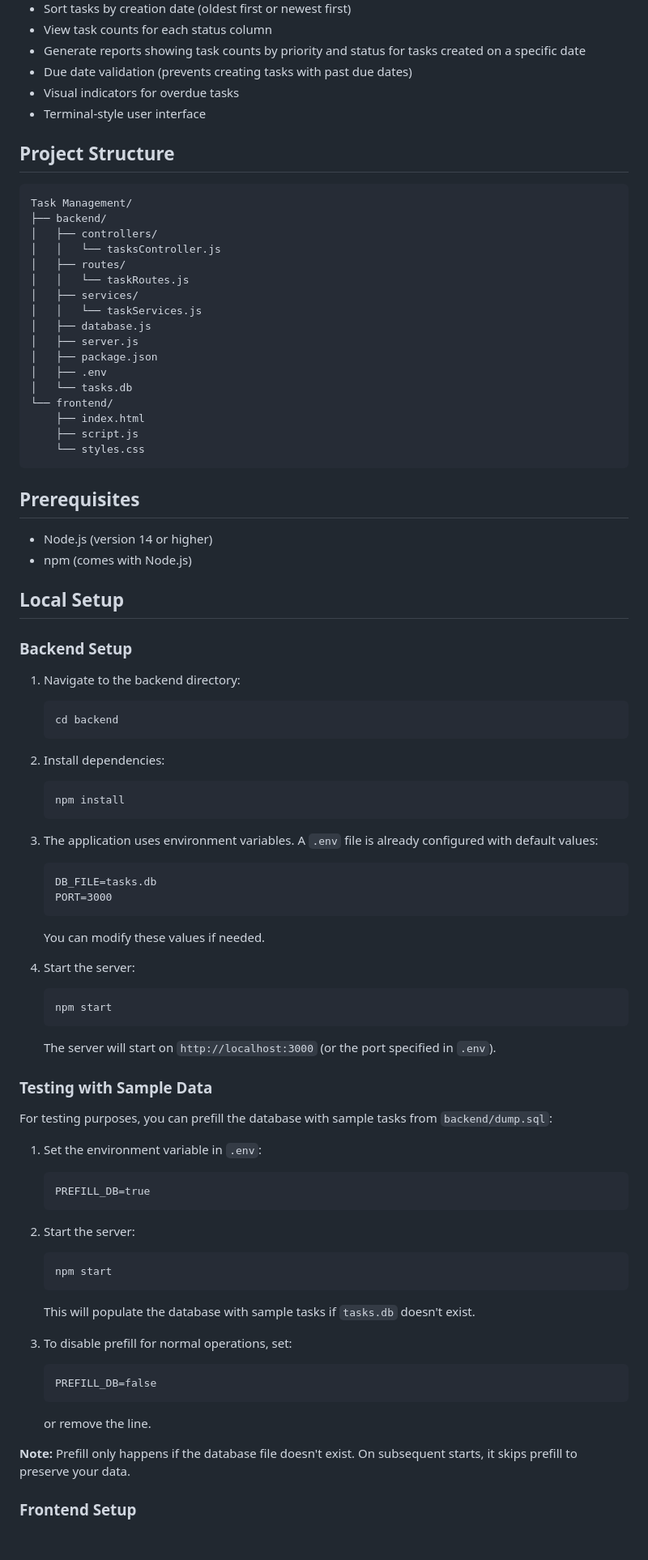
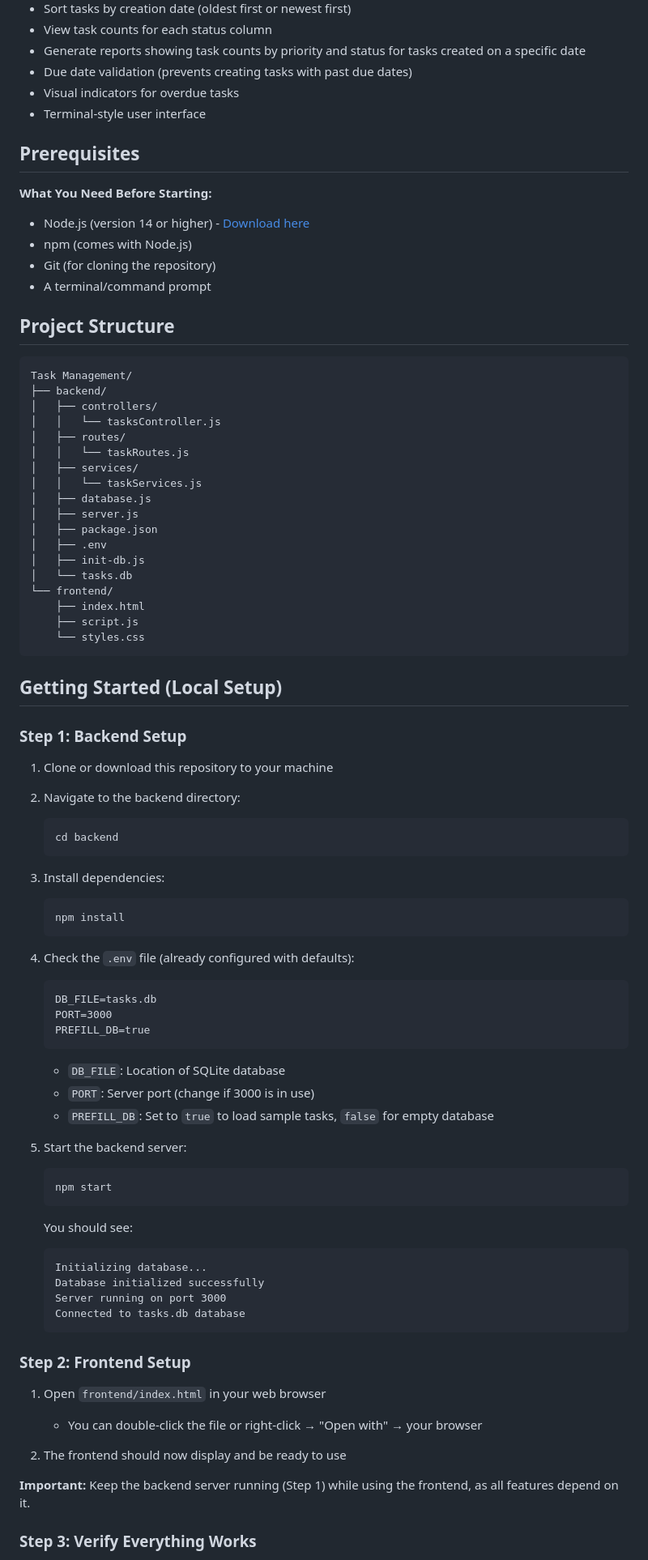
Before and after one commit to mitch-shimy/Task-Manager, a Markdown page: README.md, the part around one of its changes. Shown at 81% size. GitHub-like rendering; blank space fills up the shorter version.

````diff
--- a/README.md
+++ b/README.md
@@ -15,6 +15,14 @@ A task management application with a terminal-inspired interface that organizes
 - Visual indicators for overdue tasks
 - Terminal-style user interface
 
+## Prerequisites
+
+**What You Need Before Starting:**
+- Node.js (version 14 or higher) - [Download here](https://nodejs.org/)
+- npm (comes with Node.js)
+- Git (for cloning the repository)
+- A terminal/command prompt
+
 ## Project Structure
 
 ```
@@ -30,6 +38,7 @@ Task Management/
 │   ├── server.js
 │   ├── package.json
 │   ├── .env
+│   ├── init-db.js
 │   └── tasks.db
 └── frontend/
     ├── index.html
@@ -37,62 +46,53 @@ Task Management/
     └── styles.css
 ```
 
-## Prerequisites
+## Getting Started (Local Setup)
 
-- Node.js (version 14 or higher)
-- npm (comes with Node.js)
+### Step 1: Backend Setup
 
-## Local Setup
+1. Clone or download this repository to your machine
 
-### Backend Setup
-
-1. Navigate to the backend directory:
+2. Navigate to the backend directory:
    ```bash
    cd backend
    ```
 
-2. Install dependencies:
+3. Install dependencies:
    ```bash
    npm install
    ```
 
-3. The application uses environment variables. A `.env` file is already configured with default values:
+4. Check the `.env` file (already configured with defaults):
    ```
    DB_FILE=tasks.db
    PORT=3000
+   PREFILL_DB=true
    ```
-   You can modify these values if needed.
+   - `DB_FILE`: Location of SQLite database
+   - `PORT`: Server port (change if 3000 is in use)
+   - `PREFILL_DB`: Set to `true` to load sample tasks, `false` for empty database
 
-4. Start the server:
+5. Start the backend server:
    ```bash
    npm start
    ```
 
-   The server will start on `http://localhost:3000` (or the port specified in `.env`).
-
-### Testing with Sample Data
-
-For testing purposes, you can prefill the database with sample tasks from `backend/dump.sql`:
-
-1. Set the environment variable in `.env`:
+   You should see:
    ```
-   PREFILL_DB=true
+   Initializing database...
+   Database initialized successfully
+   Server running on port 3000
+   Connected to tasks.db database
    ```
 
-2. Start the server:
-   ```bash
-   npm start
-   ```
+### Step 2: Frontend Setup
 
-   This will populate the database with sample tasks if `tasks.db` doesn't exist.
+1. Open `frontend/index.html` in your web browser
+   - You can double-click the file or right-click → "Open with" → your browser
 
-3. To disable prefill for normal operations, set:
-   ```
-   PREFILL_DB=false
-   ```
-   or remove the line.
+2. The frontend should now display and be ready to use
 
-**Note:** Prefill only happens if the database file doesn't exist. On subsequent starts, it skips prefill to preserve your data.
+**Important:** Keep the backend server running (Step 1) while using the frontend, as all features depend on it.
 
-### Frontend Setup
+### Step 3: Verify Everything Works
 
````
Also changed, not shown: other parts of README.md (+152 -122 lines).
